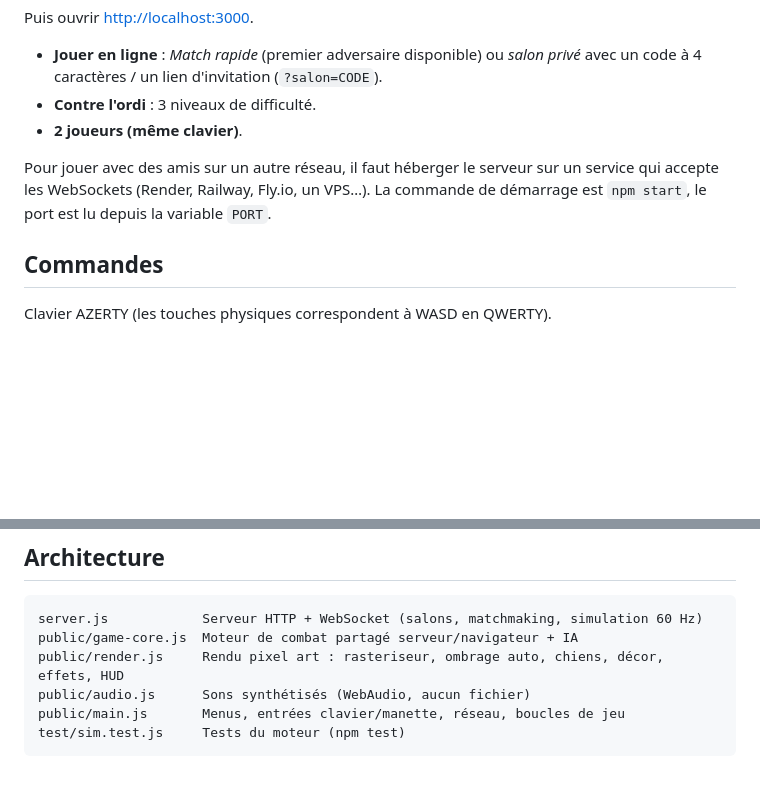
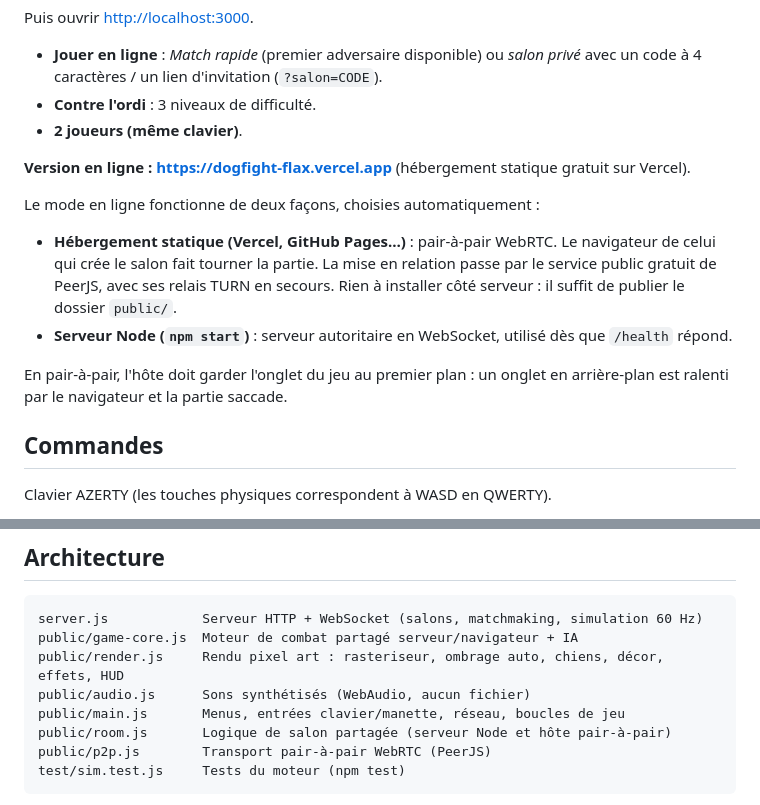
Before and after one commit to mimimimichel/Dogfight, a Markdown page: README.md, 2 parts joined by grey strips. GitHub-like rendering; blank space fills up the shorter version.

Commit message:
README : version en ligne sur Vercel et fonctionnement du pair-à-pair
Co-Authored-By: Claude Opus 5.5 <noreply@anthropic.com>
Claude-Session: https://claude.ai/code/session_01Cn2Tindw9qBLB7NuSu4j36

````diff
--- a/README.md
+++ b/README.md
@@ -26,7 +26,14 @@ Puis ouvrir <http://localhost:3000>.
 - **Contre l'ordi** : 3 niveaux de difficulté.
 - **2 joueurs (même clavier)**.
 
-Pour jouer avec des amis sur un autre réseau, il faut héberger le serveur sur un service qui accepte les WebSockets (Render, Railway, Fly.io, un VPS…). La commande de démarrage est `npm start`, le port est lu depuis la variable `PORT`.
+**Version en ligne : <https://dogfight-flax.vercel.app>** (hébergement statique gratuit sur Vercel).
+
+Le mode en ligne fonctionne de deux façons, choisies automatiquement :
+
+- **Hébergement statique (Vercel, GitHub Pages…)** : pair-à-pair WebRTC. Le navigateur de celui qui crée le salon fait tourner la partie. La mise en relation passe par le service public gratuit de PeerJS, avec ses relais TURN en secours. Rien à installer côté serveur : il suffit de publier le dossier `public/`.
+- **Serveur Node (`npm start`)** : serveur autoritaire en WebSocket, utilisé dès que `/health` répond.
+
+En pair-à-pair, l'hôte doit garder l'onglet du jeu au premier plan : un onglet en arrière-plan est ralenti par le navigateur et la partie saccade.
 
 ## Commandes
 
@@ -52,6 +59,8 @@ public/game-core.js  Moteur de combat partagé serveur/navigateur + IA
 public/render.js     Rendu pixel art : rasteriseur, ombrage auto, chiens, décor, effets, HUD
 public/audio.js      Sons synthétisés (WebAudio, aucun fichier)
 public/main.js       Menus, entrées clavier/manette, réseau, boucles de jeu
+public/room.js       Logique de salon partagée (serveur Node et hôte pair-à-pair)
+public/p2p.js        Transport pair-à-pair WebRTC (PeerJS)
 test/sim.test.js     Tests du moteur (npm test)
 ```
 
````
